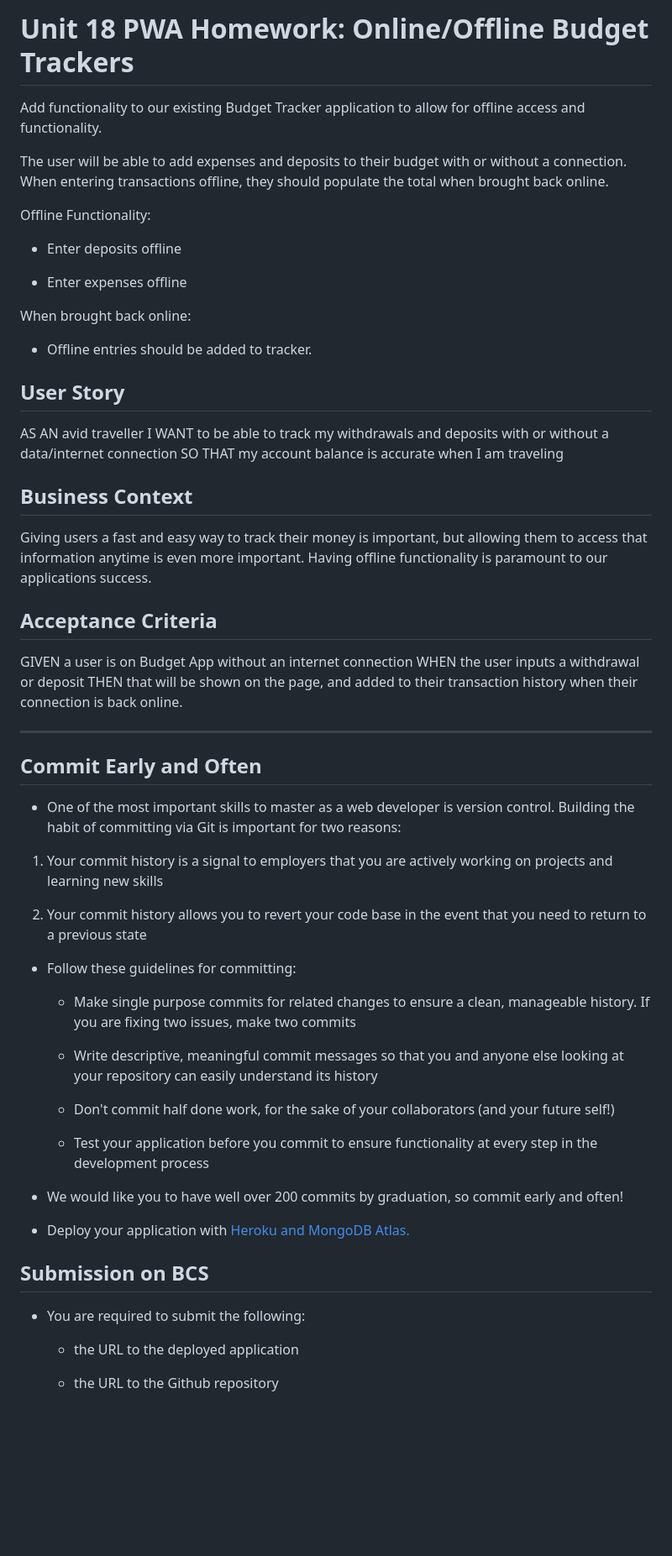
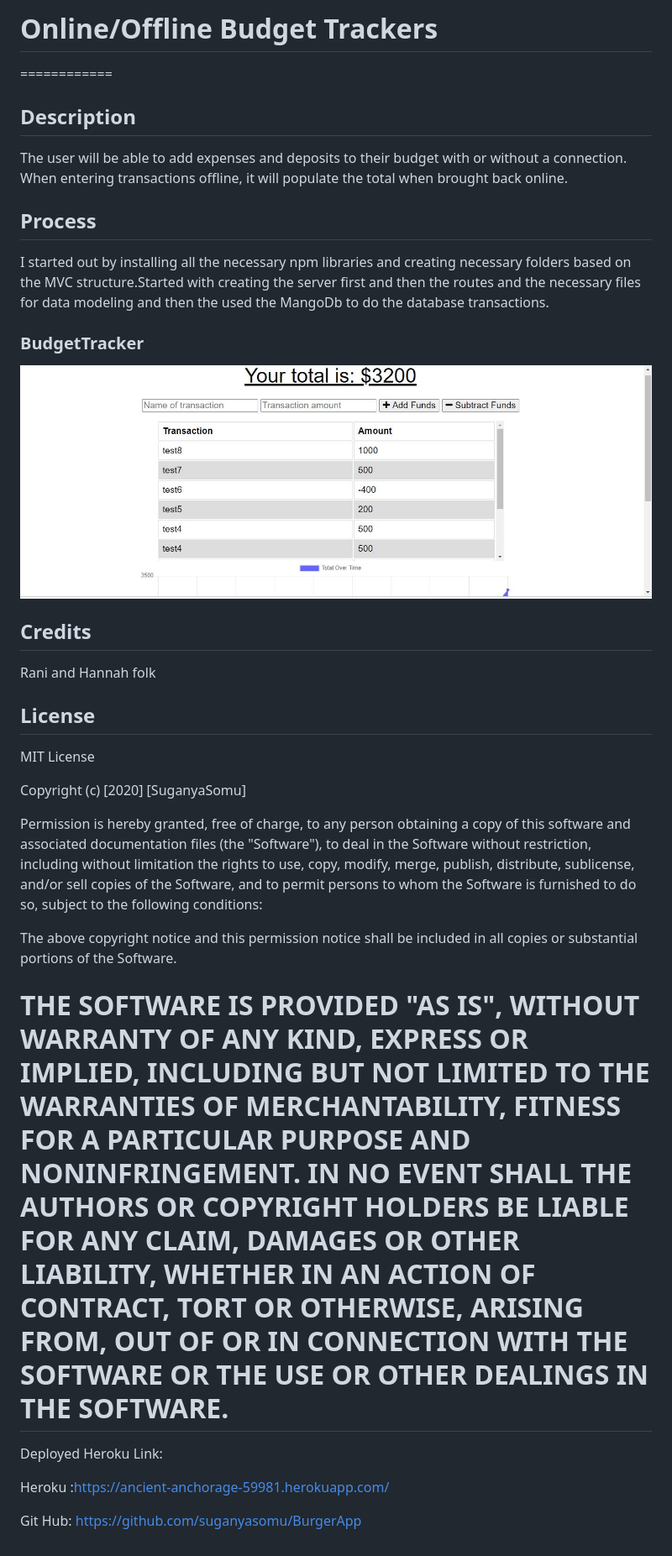
Before and after one commit to suganyasomu/OfflineBudgetTracker, a Markdown page: README.md, the part around the change. Shown: that part at 84% size. GitHub-like rendering; pictures changed too: public/images/budgetTracker.JPG (added); blank space fills up the shorter version.

```diff
--- a/README.md
+++ b/README.md
@@ -1,62 +1,55 @@
-# Unit 18 PWA Homework: Online/Offline Budget Trackers
+# Online/Offline Budget Trackers
+============
 
-Add functionality to our existing Budget Tracker application to allow for offline access and functionality.
+## Description
 
-The user will be able to add expenses and deposits to their budget with or without a connection. When entering transactions offline, they should populate the total when brought back online.
+The user will be able to add expenses and deposits to their budget with or without a connection. When entering transactions offline, it will populate the total when brought back online.
 
-Offline Functionality:
+## Process
 
-  * Enter deposits offline
+I started out by installing all the necessary npm libraries and creating necessary folders based on the MVC structure.Started with creating the server first and then the routes and the necessary files for data modeling and then the used the MangoDb to do the database transactions.
 
-  * Enter expenses offline
+  ### BudgetTracker
+![Product Name Screen Shot][product-screenshot1]
 
-When brought back online:
+## Credits
 
-  * Offline entries should be added to tracker.
+Rani and Hannah folk
 
-## User Story
-AS AN avid traveller
-I WANT to be able to track my withdrawals and deposits with or without a data/internet connection
-SO THAT my account balance is accurate when I am traveling
+## License
 
-## Business Context
+MIT License
 
-Giving users a fast and easy way to track their money is important, but allowing them to access that information anytime is even more important. Having offline functionality is paramount to our applications success.
+Copyright (c) [2020] [SuganyaSomu]
+
+Permission is hereby granted, free of charge, to any person obtaining a copy
+of this software and associated documentation files (the "Software"), to deal
+in the Software without restriction, including without limitation the rights
+to use, copy, modify, merge, publish, distribute, sublicense, and/or sell
+copies of the Software, and to permit persons to whom the Software is
+furnished to do so, subject to the following conditions:
+
+The above copyright notice and this permission notice shall be included in all
+copies or substantial portions of the Software.
+
+THE SOFTWARE IS PROVIDED "AS IS", WITHOUT WARRANTY OF ANY KIND, EXPRESS OR
+IMPLIED, INCLUDING BUT NOT LIMITED TO THE WARRANTIES OF MERCHANTABILITY,
+FITNESS FOR A PARTICULAR PURPOSE AND NONINFRINGEMENT. IN NO EVENT SHALL THE
+AUTHORS OR COPYRIGHT HOLDERS BE LIABLE FOR ANY CLAIM, DAMAGES OR OTHER
+LIABILITY, WHETHER IN AN ACTION OF CONTRACT, TORT OR OTHERWISE, ARISING FROM,
+OUT OF OR IN CONNECTION WITH THE SOFTWARE OR THE USE OR OTHER DEALINGS IN THE
+SOFTWARE.
+=======
+
+<!-- MARKDOWN LINKS & IMAGES -->
+
+[product-screenshot1]: public/images/budgetTracker.JPG
 
 
-## Acceptance Criteria
-GIVEN a user is on Budget App without an internet connection
-WHEN the user inputs a withdrawal or deposit
-THEN that will be shown on the page, and added to their transaction history when their connection is back online.
 
-- - -
 
-## Commit Early and Often
+Deployed Heroku Link:
 
-* One of the most important skills to master as a web developer is version control. Building the habit of committing via Git is important for two reasons:
+Heroku :https://ancient-anchorage-59981.herokuapp.com/
 
-1. Your commit history is a signal to employers that you are actively working on projects and learning new skills
-
-2. Your commit history allows you to revert your code base in the event that you need to return to a previous state
-
-* Follow these guidelines for committing:
-
-  * Make single purpose commits for related changes to ensure a clean, manageable history. If you are fixing two issues, make two commits
-
-  * Write descriptive, meaningful commit messages so that you and anyone else looking at your repository can easily understand its history
-
-  * Don't commit half done work, for the sake of your collaborators (and your future self!)
-
-  * Test your application before you commit to ensure functionality at every step in the development process
-
-* We would like you to have well over 200 commits by graduation, so commit early and often!
-
-* Deploy your application with [Heroku and MongoDB Atlas.](../04-Important/MongoAtlas-Deploy.md)
-
-## Submission on BCS
-
-* You are required to submit the following:
-
-  * the URL to the deployed application
-
-  * the URL to the Github repository
+Git Hub: https://github.com/suganyasomu/BurgerApp
```
Also changed, not shown: 3 other files.
